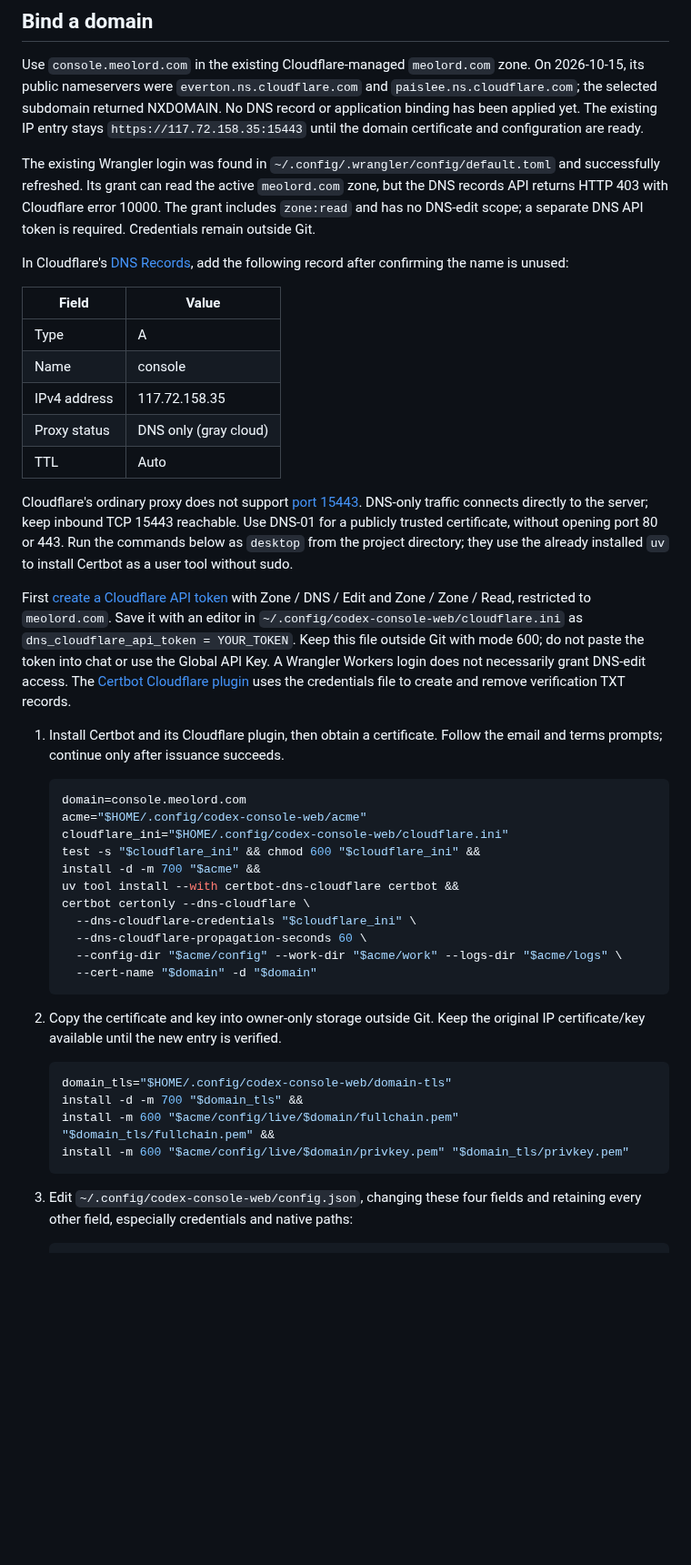
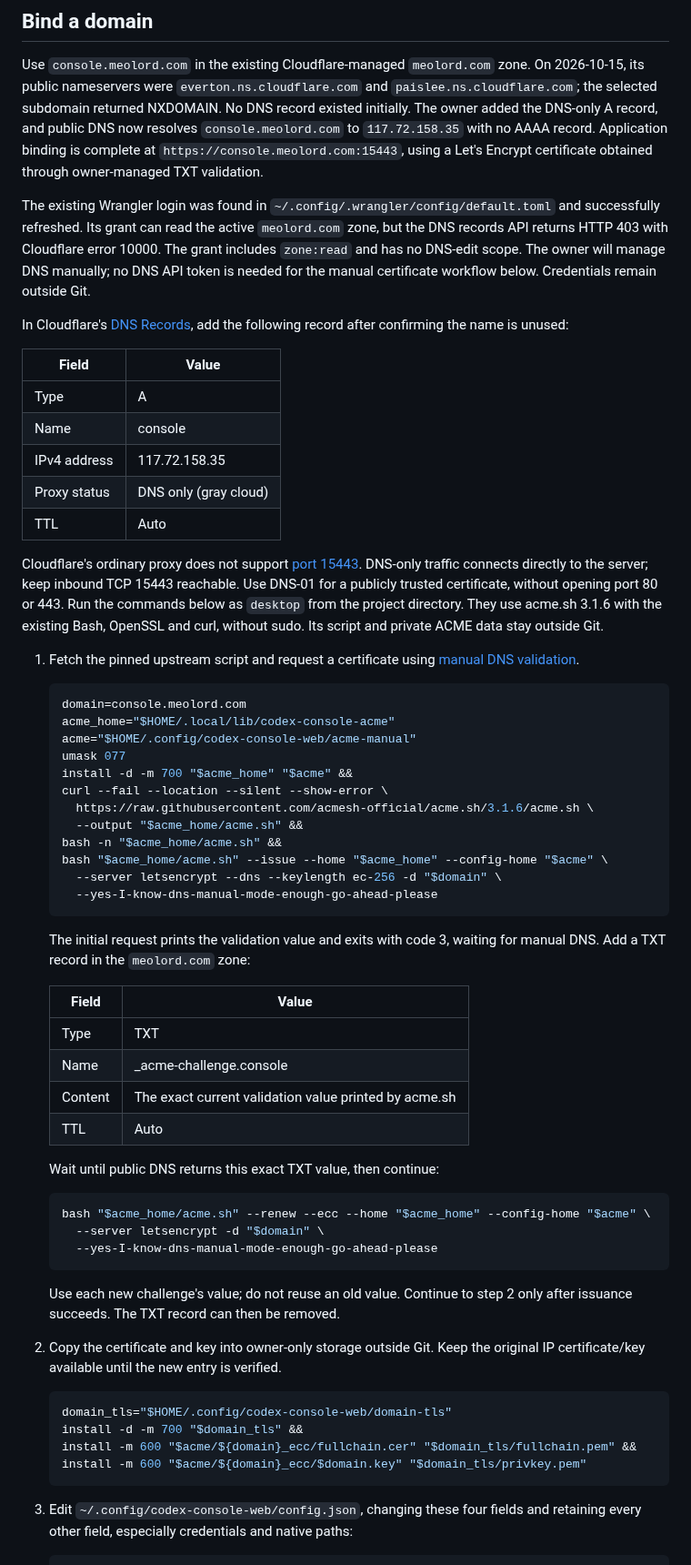
Before and after one commit to shenmuegit/codex-console, a Markdown page: docs/native-web-client.md, the part around one of its changes. Shown at 91% size. GitHub-like rendering; blank space fills up the shorter version.

````diff
--- a/docs/native-web-client.md
+++ b/docs/native-web-client.md
@@ -327,14 +328,17 @@ The page declares `/favicon.ico` as a PNG icon; public GET/HEAD reuse
 Use `console.meolord.com` in the existing Cloudflare-managed `meolord.com` zone.
 On 2026-10-15, its public nameservers were `everton.ns.cloudflare.com` and
 `paislee.ns.cloudflare.com`; the selected subdomain returned NXDOMAIN. No DNS
-record or application binding has been applied yet. The existing IP entry stays
-`https://117.72.158.35:15443` until the domain certificate and configuration are ready.
+record existed initially. The owner added the DNS-only A record, and public DNS
+now resolves `console.meolord.com` to `117.72.158.35` with no AAAA record.
+Application binding is complete at `https://console.meolord.com:15443`, using a
+Let's Encrypt certificate obtained through owner-managed TXT validation.
 
 The existing Wrangler login was found in
 `~/.config/.wrangler/config/default.toml` and successfully refreshed. Its grant
 can read the active `meolord.com` zone, but the DNS records API returns HTTP 403
 with Cloudflare error 10000. The grant includes `zone:read` and has no DNS-edit
-scope; a separate DNS API token is required. Credentials remain outside Git.
+scope. The owner will manage DNS manually; no DNS API token is needed for the
+manual certificate workflow below. Credentials remain outside Git.
 
 In Cloudflare's [DNS Records](https://developers.cloudflare.com/dns/manage-dns-records/how-to/create-dns-records/),
 add the following record after confirming the name is unused:
@@ -351,34 +355,48 @@ Cloudflare's ordinary proxy does not support
 [port 15443](https://developers.cloudflare.com/fundamentals/reference/network-ports/).
 DNS-only traffic connects directly to the server; keep inbound TCP 15443 reachable.
 Use DNS-01 for a publicly trusted certificate, without opening port 80 or 443.
-Run the commands below as `desktop` from the project directory; they use the
-already installed `uv` to install Certbot as a user tool without sudo.
+Run the commands below as `desktop` from the project directory. They use
+acme.sh 3.1.6 with the existing Bash, OpenSSL and curl, without sudo. Its script
+and private ACME data stay outside Git.
 
-First [create a Cloudflare API token](https://developers.cloudflare.com/fundamentals/api/get-started/create-token/)
-with Zone / DNS / Edit and Zone / Zone / Read, restricted to `meolord.com`.
-Save it with an editor in `~/.config/codex-console-web/cloudflare.ini` as
-`dns_cloudflare_api_token = YOUR_TOKEN`. Keep this file outside Git with mode 600;
-do not paste the token into chat or use the Global API Key. A Wrangler Workers
-login does not necessarily grant DNS-edit access. The
-[Certbot Cloudflare plugin](https://certbot-dns-cloudflare.readthedocs.io/en/stable/)
-uses the credentials file to create and remove verification TXT records.
-
-1. Install Certbot and its Cloudflare plugin, then obtain a certificate. Follow
-   the email and terms prompts; continue only after issuance succeeds.
+1. Fetch the pinned upstream script and request a certificate using
+   [manual DNS validation](https://github.com/acmesh-official/acme.sh/wiki/dns-manual-mode).
 
    ```bash
    domain=console.meolord.com
-   acme="$HOME/.config/codex-console-web/acme"
-   cloudflare_ini="$HOME/.config/codex-console-web/cloudflare.ini"
-   test -s "$cloudflare_ini" && chmod 600 "$cloudflare_ini" &&
-   install -d -m 700 "$acme" &&
-   uv tool install --with certbot-dns-cloudflare certbot &&
-   certbot certonly --dns-cloudflare \
-     --dns-cloudflare-credentials "$cloudflare_ini" \
-     --dns-cloudflare-propagation-seconds 60 \
-     --config-dir "$acme/config" --work-dir "$acme/work" --logs-dir "$acme/logs" \
-     --cert-name "$domain" -d "$domain"
+   acme_home="$HOME/.local/lib/codex-console-acme"
+   acme="$HOME/.config/codex-console-web/acme-manual"
+   umask 077
+   install -d -m 700 "$acme_home" "$acme" &&
+   curl --fail --location --silent --show-error \
+     https://raw.githubusercontent.com/acmesh-official/acme.sh/3.1.6/acme.sh \
+     --output "$acme_home/acme.sh" &&
+   bash -n "$acme_home/acme.sh" &&
+   bash "$acme_home/acme.sh" --issue --home "$acme_home" --config-home "$acme" \
+     --server letsencrypt --dns --keylength ec-256 -d "$domain" \
+     --yes-I-know-dns-manual-mode-enough-go-ahead-please
    ```
+
+   The initial request prints the validation value and exits with code 3,
+   waiting for manual DNS. Add a TXT record in the `meolord.com` zone:
+
+   | Field | Value |
+   | --- | --- |
+   | Type | TXT |
+   | Name | _acme-challenge.console |
+   | Content | The exact current validation value printed by acme.sh |
+   | TTL | Auto |
+
+   Wait until public DNS returns this exact TXT value, then continue:
+
+   ```bash
+   bash "$acme_home/acme.sh" --renew --ecc --home "$acme_home" --config-home "$acme" \
+     --server letsencrypt -d "$domain" \
+     --yes-I-know-dns-manual-mode-enough-go-ahead-please
+   ```
+
+   Use each new challenge's value; do not reuse an old value. Continue to step
+   2 only after issuance succeeds. The TXT record can then be removed.
 
 2. Copy the certificate and key into owner-only storage outside Git. Keep the
    original IP certificate/key available until the new entry is verified.
@@ -386,8 +404,8 @@ uses the credentials file to create and remove verification TXT records.
    ```bash
    domain_tls="$HOME/.config/codex-console-web/domain-tls"
    install -d -m 700 "$domain_tls" &&
-   install -m 600 "$acme/config/live/$domain/fullchain.pem" "$domain_tls/fullchain.pem" &&
-   install -m 600 "$acme/config/live/$domain/privkey.pem" "$domain_tls/privkey.pem"
+   install -m 600 "$acme/${domain}_ecc/fullchain.cer" "$domain_tls/fullchain.pem" &&
+   install -m 600 "$acme/${domain}_ecc/$domain.key" "$domain_tls/privkey.pem"
    ```
 
 3. Edit `~/.config/codex-console-web/config.json`, changing these four fields
````
Also changed, not shown: other parts of docs/native-web-client.md (+23 -26 lines), docs/zh-CN/native-web-client.md (+60 -48 lines).
